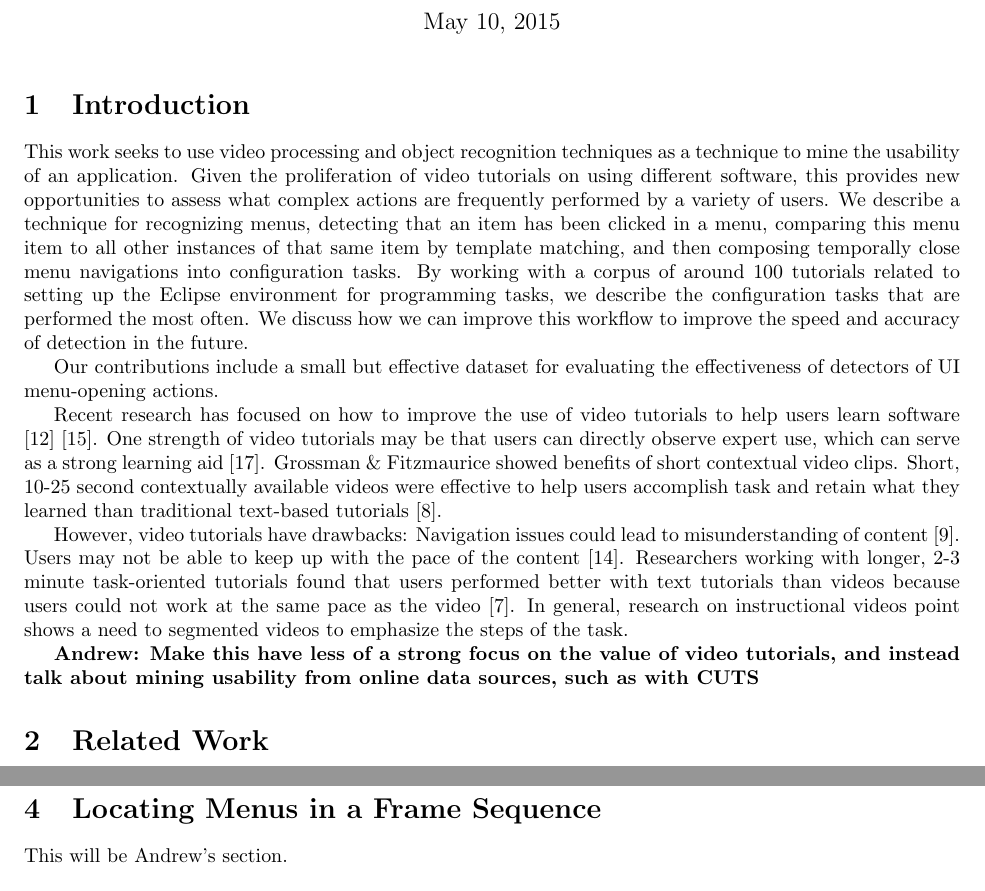
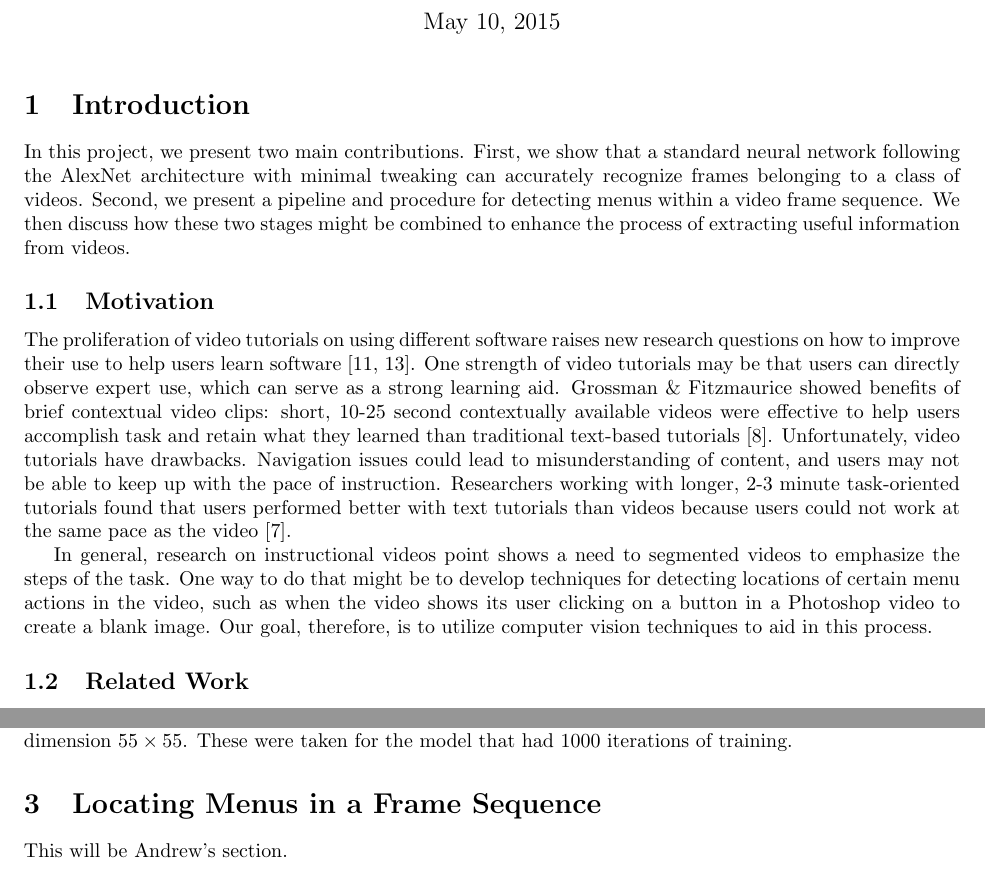
Before and after one commit to andrewhead/visui, a LaTeX document (paper/main.tex): two parts of pages 1 and 3 of 5 before the commit and two parts of pages 1 and 2 of 5 after it, joined at a grey line, cut so that both start at the same text. Compiled offline with pdfLaTeX.

```diff
--- a/paper/main.tex
+++ b/paper/main.tex
@@ -18,99 +17,85 @@
 
 \section{Introduction}
 
-This work seeks to use video processing and object recognition techniques as a technique to
-mine the usability of an application.  Given the proliferation of video tutorials on using
-different software, this provides new opportunities to assess what complex actions are frequently
-performed by a variety of users.  We describe a technique for recognizing menus, detecting that an
-item has been clicked in a menu, comparing this menu item to all other instances of that same item
-by template matching, and then composing temporally close menu navigations into configuration tasks.
-By working with a corpus of around 100 tutorials related to setting up the Eclipse environment for
-programming tasks, we describe the configuration tasks that are performed the most often.  We
-discuss how we can improve this workflow to improve the speed and accuracy of detection in the
-future.
+In this project, we present two main contributions. First, we show that a standard neural network
+following the AlexNet architecture with minimal tweaking can accurately recognize frames belonging
+to a class of videos.  Second, we present a pipeline and procedure for detecting menus within a
+video frame sequence. We then discuss how these two stages might be combined to enhance the process
+of extracting useful information from videos.
 
-Our contributions include a small but effective dataset for evaluating the effectiveness of
-detectors of UI menu-opening actions.
+\subsection{Motivation}
 
-Recent research has focused on how to improve the use of video tutorials to help users learn
-software ~\cite{matejka_ambient_2011}~\cite{pongnumkul_pause-and-play_2011}.  One strength of video
-tutorials may be that users can directly observe expert use, which can serve as a strong learning
-aid~\cite{shneiderman_direct_1983}.  Grossman \& Fitzmaurice showed benefits of short contextual
-video clips.  Short, 10-25 second contextually available videos were effective to help users
-accomplish task and retain what they learned than traditional text-based
-tutorials~\cite{grossman_toolclips_2010}.
+The proliferation of video tutorials on using different software raises new research questions on
+how to improve their use to help users learn software~\cite{matejka_ambient_2011,
+pongnumkul_pause-and-play_2011}.  One strength of video tutorials may be that users can directly
+observe expert use, which can serve as a strong learning aid. Grossman \& Fitzmaurice showed
+benefits of brief contextual video clips: short, 10-25 second contextually available videos were
+effective to help users accomplish task and retain what they learned than traditional text-based
+tutorials~\cite{grossman_toolclips_2010}. Unfortunately, video tutorials have drawbacks. Navigation
+issues could lead to misunderstanding of content, and users may not be able to keep up with the pace
+of instruction. Researchers working with longer, 2-3 minute task-oriented tutorials found that users
+performed better with text tutorials than videos because users could not work at the same pace as
+the video~\cite{grabler_generating_2009}.
 
-However, video tutorials have drawbacks: Navigation issues could lead to misunderstanding of
-content~\cite{harrison_comparison_1995}.  Users may not be able to keep up with the pace of the
-content~\cite{palmiter_evaluation_1991}.  Researchers working with longer, 2-3 minute task-oriented
-tutorials found that users performed better with text tutorials than videos because users could not
-work at the same pace as the video~\cite{grabler_generating_2009}.  In general, research on
-instructional videos point shows a need to segmented videos to emphasize the steps of the task.
-
-\textbf{Andrew: Make this have less of a strong focus on the value of video tutorials, and instead
-talk about mining usability from online data sources, such as with CUTS}
+In general, research on instructional videos point shows a need to segmented videos to emphasize the
+steps of the task. One way to do that might be to develop techniques for detecting locations of
+certain menu actions in the video, such as when the video shows its user clicking on a button in a
+Photoshop video to create a blank image. Our goal, therefore, is to utilize computer vision
+techniques to aid in this process.
 
 
-\section{Related Work}
+\subsection{Related Work}
 
-By examining pixels, many have succeeded at reverse engineering user interfaces
-and interactions with user interfaces with purely visual information, independent
-of any knowledge of underlying application implementation. Work
-by Zettleymoyer et al.~\cite{zettlemoyer_ibots_1999}~\cite{zettlemoyer_visual_1999}
-examine widget identification in IBOTS and VisMap.  Also see~\cite{potter_triggers_1992}~\cite{amant_image_2005}~\cite{lieberman_visual_2001}.
-Visual identification of widgets and UIs may also have also been used in Olsen
-et al.'s ScreenCrayons work that links annotations to arbitrary screen
-elements~\cite{olsen_jr_implementing_1999},
-and in Tan et al.'s work to interactively subdivide windows with a
-copy-paste metaphor~\cite{tan_wincuts_2004}.
+By examining pixels, many have succeeded at reverse engineering user interfaces and interactions
+with user interfaces with purely visual information, independent of any knowledge of underlying
+application implementation. Work by Zettleymoyer et
+al.~\cite{zettlemoyer_ibots_1999}~\cite{zettlemoyer_visual_1999} examine widget identification in
+IBOTS and VisMap.  Also
+see~\cite{potter_triggers_1992}~\cite{amant_image_2005}~\cite{lieberman_visual_2001}.  Visual
+identification of widgets and UIs may also have also been used in Olsen et al.'s ScreenCrayons work
+that links annotations to arbitrary screen elements~\cite{olsen_jr_implementing_1999}, and in Tan et
+al.'s work to interactively subdivide windows with a copy-paste metaphor~\cite{tan_wincuts_2004}.
 \textbf{Andrew: Check on this.}
 
-More recently, Sikuli~\cite{yeh_sikuli_2009} uses computer vision to
-identify GUI elements from screen captures, using template matching for small
-UI elements and voting based on invariant local features for large elements.
-In application, Sikuli allows users to search for documentation related to
-screenshots taken of UI elements, and to script GUI tasks using visual
-cues of the UI.  For searching based on screenshots, 3 types of features are
-extracted: text from the source document, visual words computed from visual
-words from MSER-detected salient elliptical patches, and 3-grams over widget-embedded
-text extracted through OCR.  For searching on the screen for saved
-screenshot images, small patterns are found via template matching and large
-patterns through invariant feature voting.
+More recently, Sikuli~\cite{yeh_sikuli_2009} uses computer vision to identify GUI elements from
+screen captures, using template matching for small UI elements and voting based on invariant local
+features for large elements.  In application, Sikuli allows users to search for documentation
+related to screenshots taken of UI elements, and to script GUI tasks using visual cues of the UI.
+For searching based on screenshots, 3 types of features are extracted: text from the source
+document, visual words computed from visual words from MSER-detected salient elliptical patches, and
+3-grams over widget-embedded text extracted through OCR.  For searching on the screen for saved
+screenshot images, small patterns are found via template matching and large patterns through
+invariant feature voting.
 
-Pause-and-Play extends the template matching approach of Sikuli to detect
-tool-selection UI events in compressed, low-resolution video tutorials.
-The system takes a tool palette template and tool icons as input,
-producing metadata file of tool changes with timecodes.  With template
-matching at multiple resolutions, detection is invariant to recording
-resolution and some camera effects.  Their system cannot be run in in
-real-time~\cite{pongnumkul_pause-and-play_2011}.
+Pause-and-Play extends the template matching approach of Sikuli to detect tool-selection UI events
+in compressed, low-resolution video tutorials.  The system takes a tool palette template and tool
+icons as input, producing metadata file of tool changes with timecodes.  With template matching at
+multiple resolutions, detection is invariant to recording resolution and some camera effects.  Their
+system cannot be run in in real-time~\cite{pongnumkul_pause-and-play_2011}.
 
 A number of different technologies attempt to learn templates for arbitrary UI
 elements~\cite{chang_associating_2011}~\cite{dixon_prefab_2010}~\cite{hurst_automatically_2010}~\cite{matejka_ambient_2011}.
-Learning may require access to mouse APIs~\cite{hurst_automatically_2010}
-and accessibility APIs~\cite{chang_associating_2011}.
+Learning may require access to mouse APIs~\cite{hurst_automatically_2010} and accessibility
+APIs~\cite{chang_associating_2011}.
 
 Prefab identifies GUI elements with GUI specific visual features~\cite{dixon_prefab_2010}, which
-enables overlay of advanced interactions on existing interfaces~\cite{dixon_content_2011}~\cite{dixon_general-purpose_2012}.
-\textbf{Andrew: Check up on this initial description.  I'm also not sure
-if Prefab actually belongs in this conceptual group.}
-To delve into the technical implementations of the Prefab pixel-based
-matching algorithm, we report from~\cite{dixon_general-purpose_2012}.
-Prefab identifies interface elements using a library of prototypes.
-This uses two strategies: exact matches of prototype pixels against an image,
-and modelining the prototype background and differencing pixel in an image
-to identify foreground interface elements.
-Prefab generalizes from example images to models which contain parts like
-exact pixel features, or regions or areas of variable size or repeating
-patterns.  It organizes the entire interface into a hierarchy.
+enables overlay of advanced interactions on existing
+interfaces~\cite{dixon_content_2011}~\cite{dixon_general-purpose_2012}.  \textbf{Andrew: Check up on
+this initial description.  I'm also not sure if Prefab actually belongs in this conceptual group.}
+To delve into the technical implementations of the Prefab pixel-based matching algorithm, we report
+from~\cite{dixon_general-purpose_2012}.  Prefab identifies interface elements using a library of
+prototypes.  This uses two strategies: exact matches of prototype pixels against an image, and
+modelining the prototype background and differencing pixel in an image to identify foreground
+interface elements.  Prefab generalizes from example images to models which contain parts like exact
+pixel features, or regions or areas of variable size or repeating patterns.  It organizes the entire
+interface into a hierarchy.
 
-Waken contributes to this space by discovering
-cursor shapes, clicking actions, icons, tooltips and menus, all by examining
-the difference between frames of UI video.  They do this by making assumptions
-about how the image of icons change during hover and press actions.  Detection
-of the cursor and icons in later frames is performed by template matching~\cite{banovic_waken_2012}.
-We rely on techniques similar to those in Waken to establish when menus
-have been activated and menu items selected.
+Waken contributes to this space by discovering cursor shapes, clicking actions, icons, tooltips and
+menus, all by examining the difference between frames of UI video.  They do this by making
+assumptions about how the image of icons change during hover and press actions.  Detection of the
+cursor and icons in later frames is performed by template matching~\cite{banovic_waken_2012}.  We
+rely on techniques similar to those in Waken to establish when menus have been activated and menu
+items selected.
 
 
 \section{Video Classification}
@@ -139,7 +124,8 @@
 \end{figure}
 
 Figures~\ref{fig:filters_all} and~\ref{fig:filters_nonoise} show visualizations of the 96 filters in
-the first layer of AlexNet, each of which has dimension $55\times 55$.
+the first layer of AlexNet, each of which has dimension $55\times 55$. These were taken for the
+model that had 1000 iterations of training.
 
 \begin{figure}
 \centering
```
Also changed, not shown: paper/Filters_All.png (deleted), paper/Filters_All1000.png (added), paper/Filters_NoNoise.png (deleted), paper/Filters_NoNoise1000.png (added), paper/main.tex (9 more changed lines).
